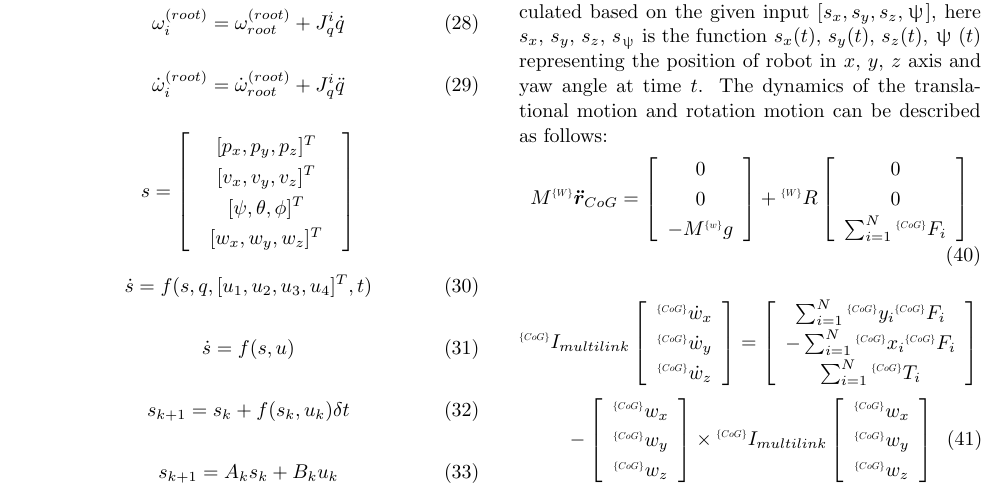
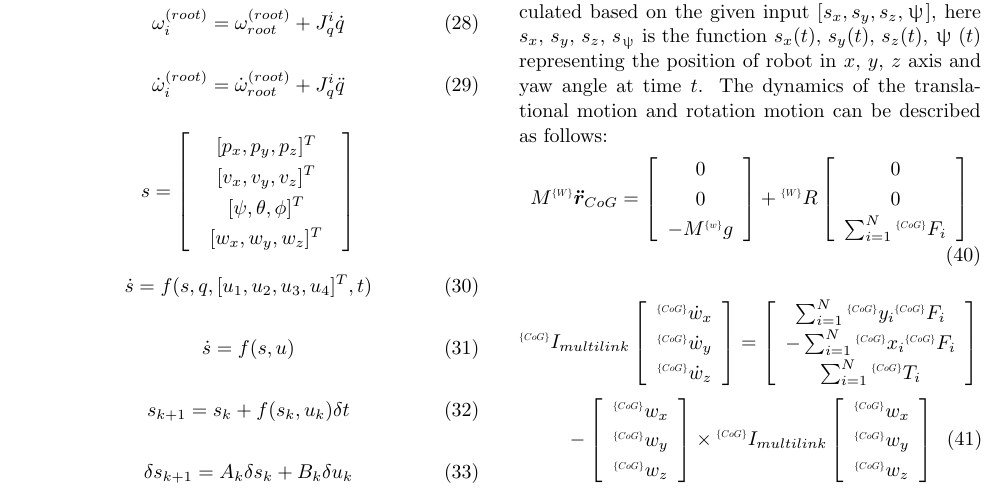
Before and after one commit to KahnShi/latex-template, a LaTeX document (main.tex): part of page 2 of 4, cut so that both start at the same text. Compiled offline with pLaTeX and dvipdfmx.

Commit message:
Change linearization equation.

```diff
--- a/main.tex
+++ b/main.tex
@@ -205,7 +205,7 @@ Here we use the quadrotor shape as the example:
 \end{equation}
 
 \begin{equation}
-  s_{k+1} = A_k s_k + B_k u_k
+  \delta s_{k+1} = A_k \delta s_k + B_k \delta u_k
 \end{equation}
 
 
```
Also changed, not shown: main.pdf.
